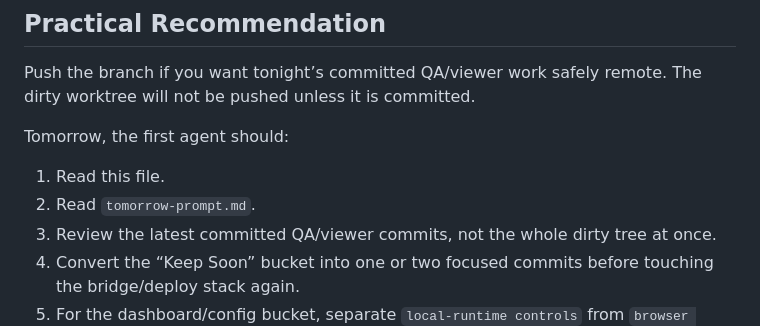
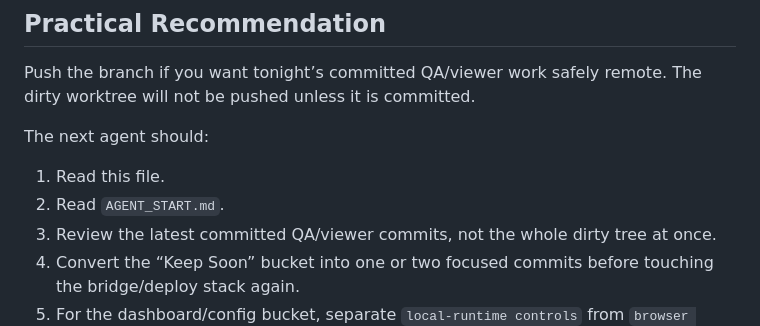
Before and after one commit to jloganolson/character-eng, a Markdown page: CURRENT_STATE.md, the part around the change. Drawn GitHub-style.

```diff
--- a/HANDOFF.md
+++ b/CURRENT_STATE.md
@@ -180,10 +180,10 @@ Tomorrow’s work should not start by “finishing everything in the dirty tree.
 
 Push the branch if you want tonight’s committed QA/viewer work safely remote. The dirty worktree will not be pushed unless it is committed.
 
-Tomorrow, the first agent should:
+The next agent should:
 
 1. Read this file.
-2. Read `tomorrow-prompt.md`.
+2. Read `AGENT_START.md`.
 3. Review the latest committed QA/viewer commits, not the whole dirty tree at once.
 4. Convert the “Keep Soon” bucket into one or two focused commits before touching the bridge/deploy stack again.
 5. For the dashboard/config bucket, separate `local-runtime controls` from `browser bridge` before making commit decisions.
```
Also changed, not shown: AGENT_START.md (renamed from tomorrow-prompt.md, +3 -3 lines).
